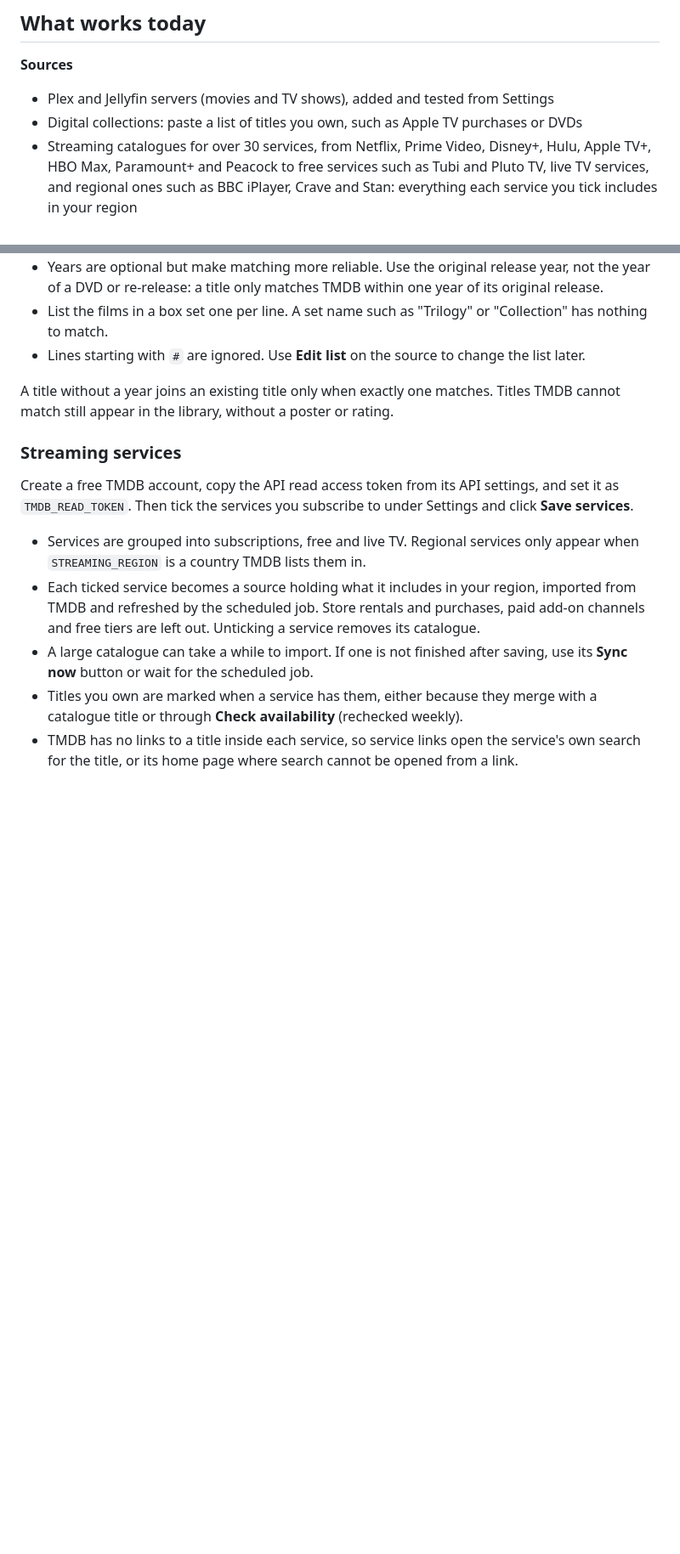
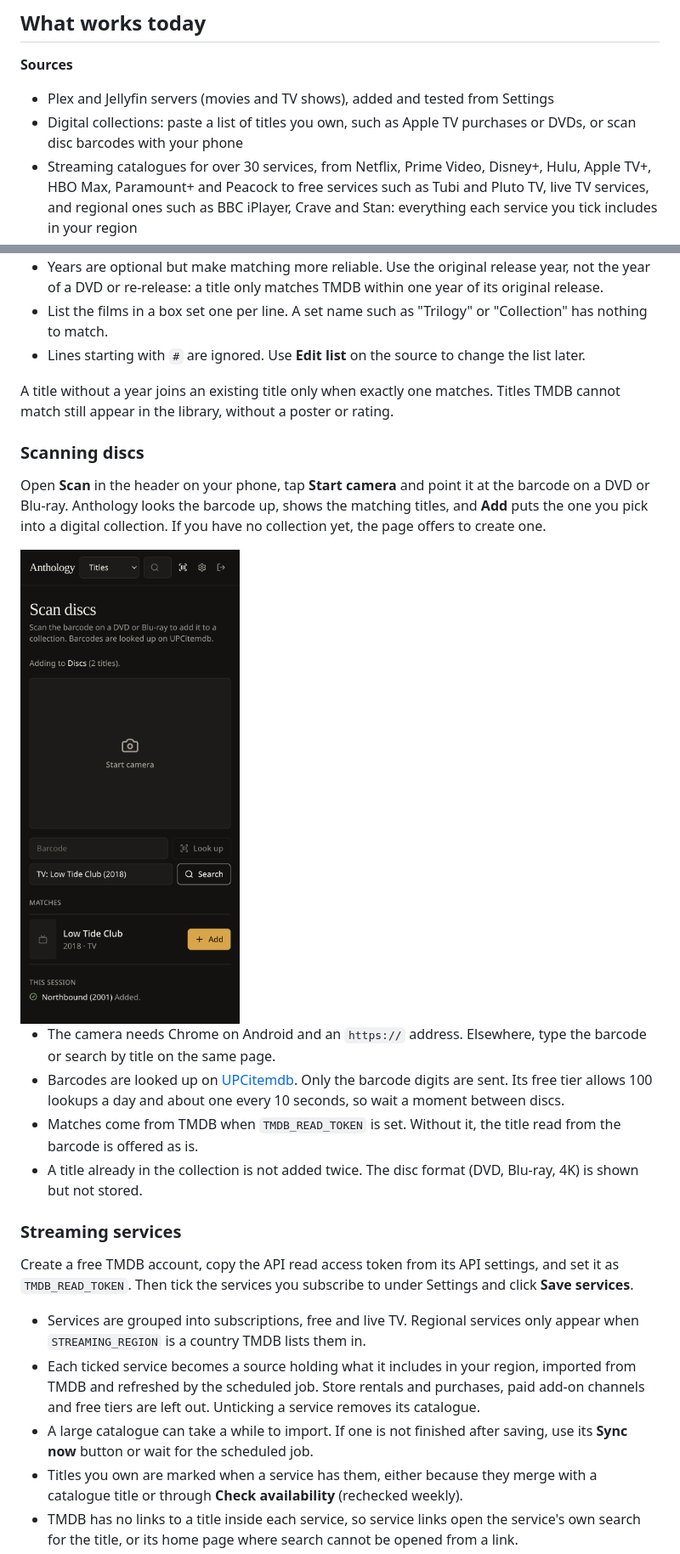
Before and after one commit to YoyoJesus/Anthology, a Markdown page: README.md, 2 parts joined by grey strips. Shown at 85% size. Drawn GitHub-style; pictures changed too: docs/screenshots/scan-phone.png (added); blank space fills up the shorter version.

Commit message:
docs: describe disc scanning with a phone screenshot

```diff
--- a/README.md
+++ b/README.md
@@ -9,7 +9,7 @@ A catalogue that pulls the libraries of your media servers into one searchable c
 **Sources**
 
 - Plex and Jellyfin servers (movies and TV shows), added and tested from Settings
-- Digital collections: paste a list of titles you own, such as Apple TV purchases or DVDs
+- Digital collections: paste a list of titles you own, such as Apple TV purchases or DVDs, or scan disc barcodes with your phone
 - Streaming catalogues for over 30 services, from Netflix, Prime Video, Disney+, Hulu, Apple TV+, HBO Max, Paramount+ and Peacock to free services such as Tubi and Pluto TV, live TV services, and regional ones such as BBC iPlayer, Crave and Stan: everything each service you tick includes in your region
 - A sample-data source for trying the app without a server (dev only, unless `ENABLE_MOCK_SOURCES=true`)
 
@@ -106,6 +106,17 @@ TV: Low Tide Club (2018)
 
 A title without a year joins an existing title only when exactly one matches. Titles TMDB cannot match still appear in the library, without a poster or rating.
 
+### Scanning discs
+
+Open **Scan** in the header on your phone, tap **Start camera** and point it at the barcode on a DVD or Blu-ray. Anthology looks the barcode up, shows the matching titles, and **Add** puts the one you pick into a digital collection. If you have no collection yet, the page offers to create one.
+
+<img src="docs/screenshots/scan-phone.png" alt="Scan page on a phone" width="320">
+
+- The camera needs Chrome on Android and an `https://` address. Elsewhere, type the barcode or search by title on the same page.
+- Barcodes are looked up on [UPCitemdb](https://www.upcitemdb.com/). Only the barcode digits are sent. Its free tier allows 100 lookups a day and about one every 10 seconds, so wait a moment between discs.
+- Matches come from TMDB when `TMDB_READ_TOKEN` is set. Without it, the title read from the barcode is offered as is.
+- A title already in the collection is not added twice. The disc format (DVD, Blu-ray, 4K) is shown but not stored.
+
 ### Streaming services
 
 Create a free TMDB account, copy the API read access token from its API settings, and set it as `TMDB_READ_TOKEN`. Then tick the services you subscribe to under Settings and click **Save services**.
```
Also changed, not shown: AGENTS.md (+1 -0 lines).
